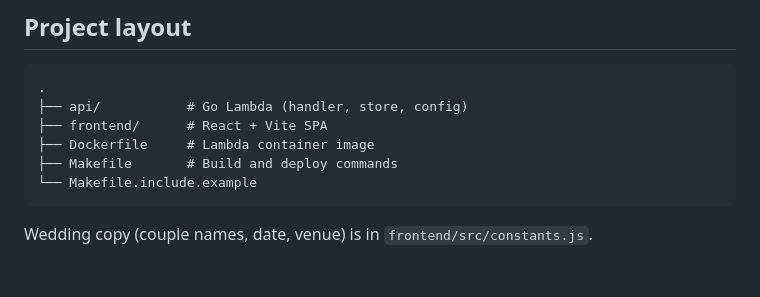
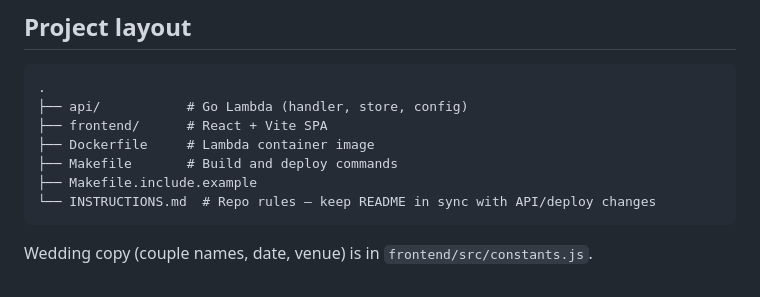
Before and after one commit to xenodus/ppmxbbg-rsvp, a Markdown page: README.md, the part around the change. GitHub-like rendering.

Commit message:
Add INSTRUCTIONS.md for keeping README in sync with changes
Co-authored-by: Alvin Yeoh <xenodus@users.noreply.github.com>

````diff
--- a/README.md
+++ b/README.md
@@ -315,7 +315,8 @@ CREATE TABLE guests (
 ├── frontend/      # React + Vite SPA
 ├── Dockerfile     # Lambda container image
 ├── Makefile       # Build and deploy commands
-└── Makefile.include.example
+├── Makefile.include.example
+└── INSTRUCTIONS.md  # Repo rules — keep README in sync with API/deploy changes
 ```
 
 Wedding copy (couple names, date, venue) is in `frontend/src/constants.js`.
````
Also changed, not shown: INSTRUCTIONS.md (added, +55 -0 lines).
